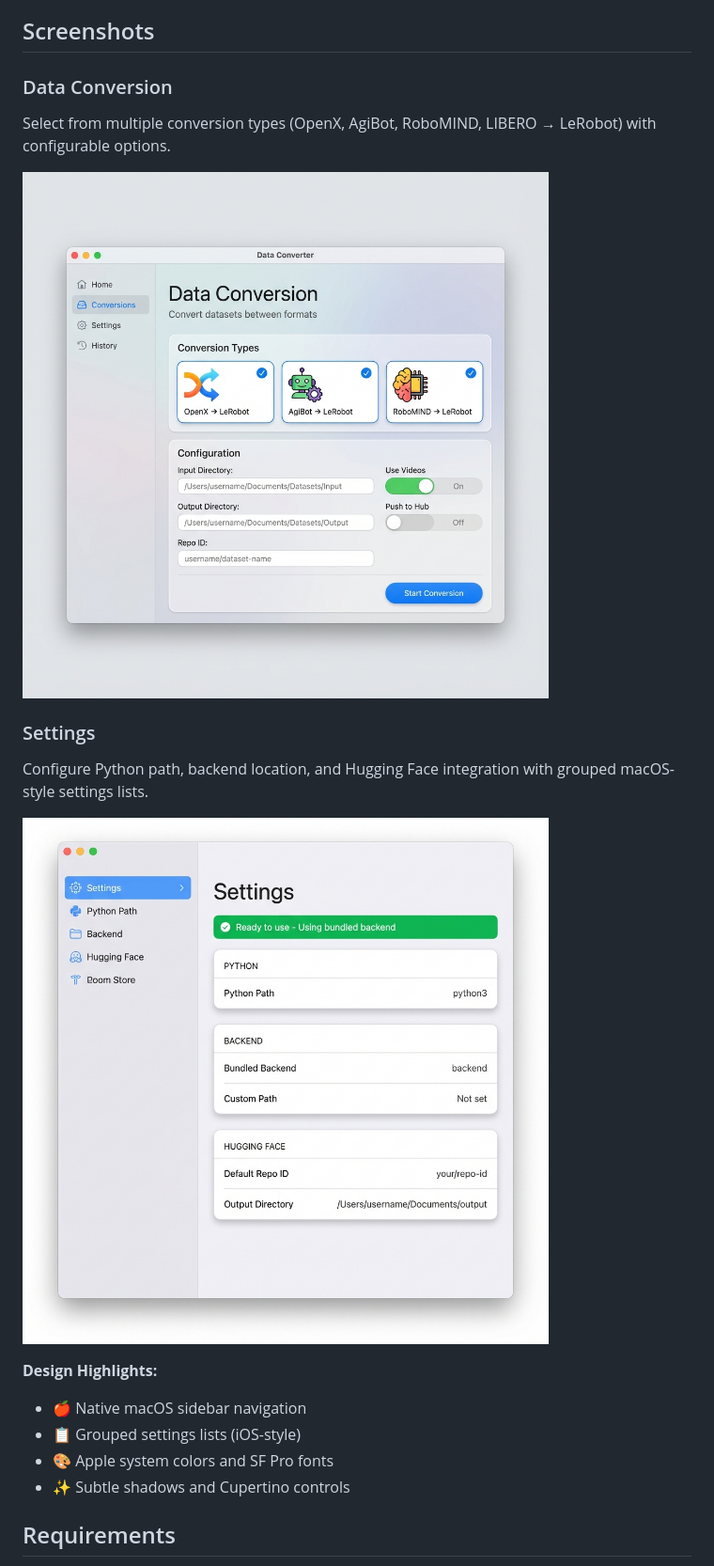
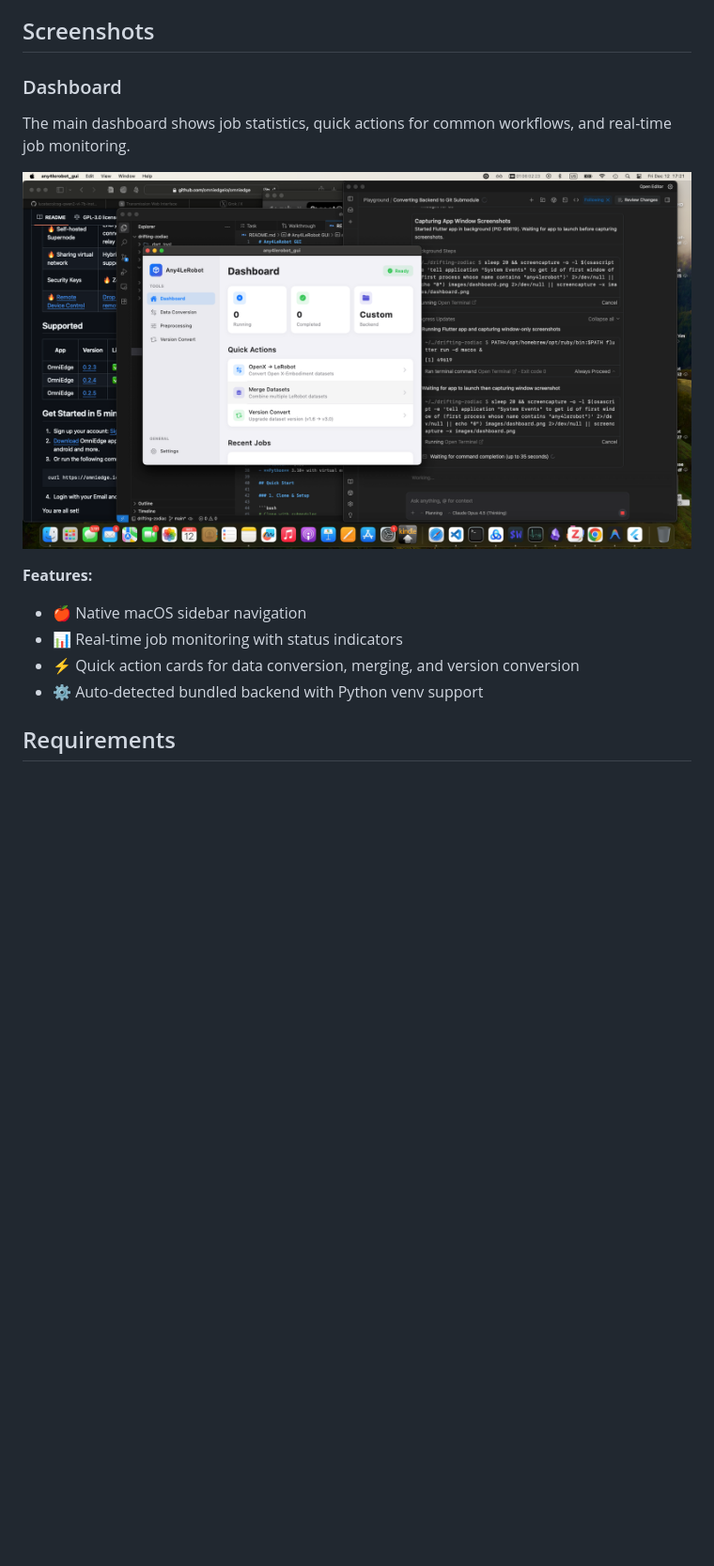
Before and after one commit to omniedgeio/Any4LeRobotGUI, a Markdown page: README.md, the part around the change. Shown: that part at 94% size. GitHub-like rendering; pictures changed too: images/dashboard.png (added); blank space fills up the shorter version.

Commit message:
Replace mockups with real app screenshot
- Captured actual running app screenshot (1920x1080)
- Updated README with dashboard screenshot and feature descriptions

```diff
--- a/README.md
+++ b/README.md
@@ -15,21 +15,16 @@ A beautiful, Apple-style desktop application for managing LeRobot datasets on ma
 
 ## Screenshots
 
-### Data Conversion
-Select from multiple conversion types (OpenX, AgiBot, RoboMIND, LIBERO → LeRobot) with configurable options.
+### Dashboard
+The main dashboard shows job statistics, quick actions for common workflows, and real-time job monitoring.
 
-![Data Conversion Screen](images/conversion.png)
+![Any4LeRobot Dashboard](images/dashboard.png)
 
-### Settings
-Configure Python path, backend location, and Hugging Face integration with grouped macOS-style settings lists.
-
-![Settings Screen](images/settings.png)
-
-**Design Highlights:**
+**Features:**
 - 🍎 Native macOS sidebar navigation
-- 📋 Grouped settings lists (iOS-style)
-- 🎨 Apple system colors and SF Pro fonts
-- ✨ Subtle shadows and Cupertino controls
+- 📊 Real-time job monitoring with status indicators
+- ⚡ Quick action cards for data conversion, merging, and version conversion
+- ⚙️ Auto-detected bundled backend with Python venv support
 
 ## Requirements
 
```
